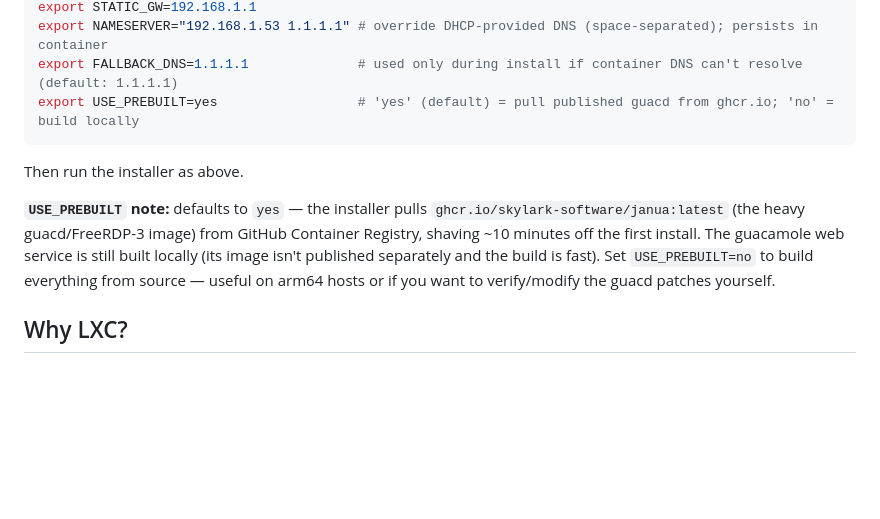
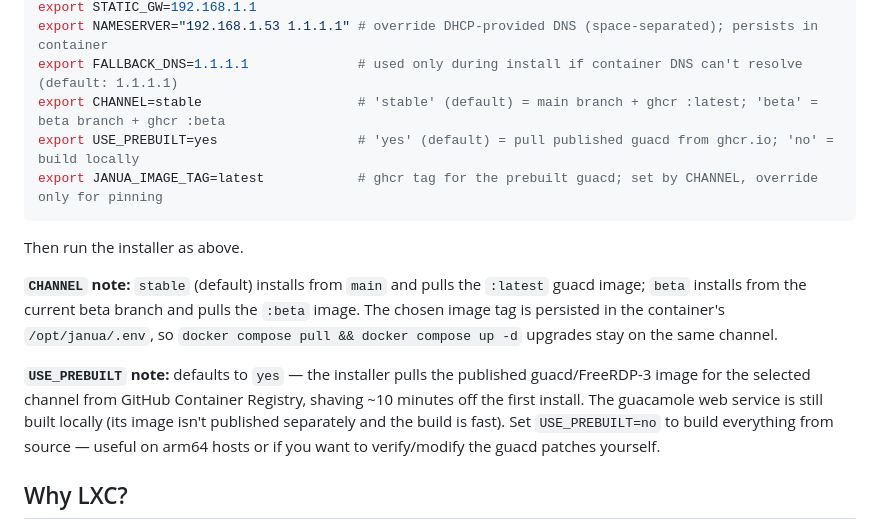
Before and after one commit to Skylark-Software/Janua, a Markdown page: proxmox/README.md, the part around the change. GitHub-like rendering; blank space fills up the shorter version.

Commit message:
Document release channels (CHANNEL, JANUA_IMAGE_TAG) in README and proxmox/README

````diff
--- a/proxmox/README.md
+++ b/proxmox/README.md
@@ -48,14 +48,22 @@ export STATIC_IP=192.168.1.50/24
 export STATIC_GW=192.168.1.1
 export NAMESERVER="192.168.1.53 1.1.1.1" # override DHCP-provided DNS (space-separated); persists in container
 export FALLBACK_DNS=1.1.1.1              # used only during install if container DNS can't resolve (default: 1.1.1.1)
+export CHANNEL=stable                    # 'stable' (default) = main branch + ghcr :latest; 'beta' = beta branch + ghcr :beta
 export USE_PREBUILT=yes                  # 'yes' (default) = pull published guacd from ghcr.io; 'no' = build locally
+export JANUA_IMAGE_TAG=latest            # ghcr tag for the prebuilt guacd; set by CHANNEL, override only for pinning
 ```
 
 Then run the installer as above.
 
-**`USE_PREBUILT` note:** defaults to `yes` — the installer pulls
-`ghcr.io/skylark-software/janua:latest` (the heavy guacd/FreeRDP-3 image)
-from GitHub Container Registry, shaving ~10 minutes off the first install.
+**`CHANNEL` note:** `stable` (default) installs from `main` and pulls the
+`:latest` guacd image; `beta` installs from the current beta branch and pulls
+the `:beta` image. The chosen image tag is persisted in the container's
+`/opt/janua/.env`, so `docker compose pull && docker compose up -d` upgrades
+stay on the same channel.
+
+**`USE_PREBUILT` note:** defaults to `yes` — the installer pulls the
+published guacd/FreeRDP-3 image for the selected channel from GitHub
+Container Registry, shaving ~10 minutes off the first install.
 The guacamole web service is still built locally (its image isn't published
 separately and the build is fast). Set `USE_PREBUILT=no` to build everything
 from source — useful on arm64 hosts or if you want to verify/modify the
````
Also changed, not shown: README.md (+7 -0 lines).
